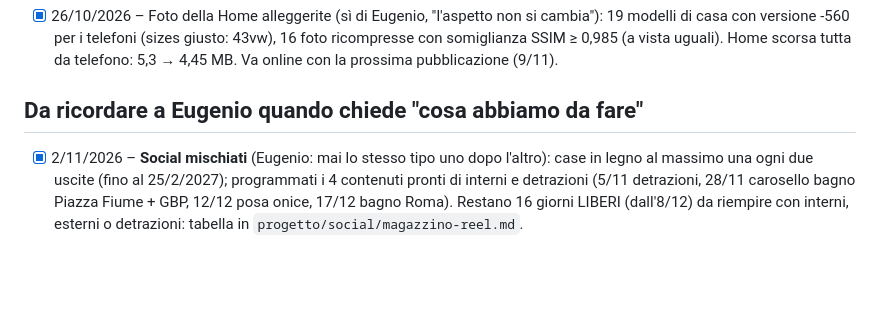
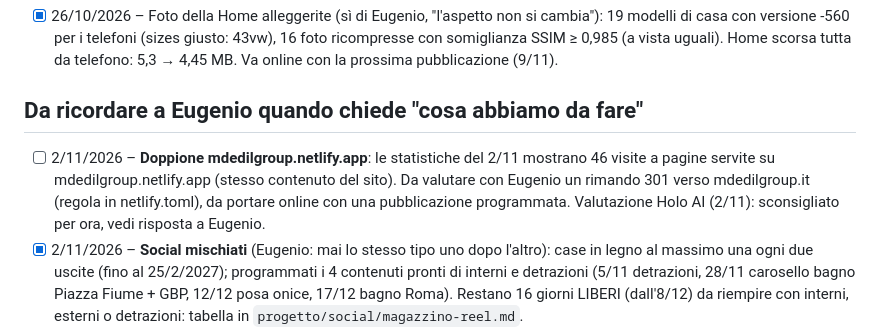
Before and after one commit to mdedilgroupsrls-png/mdedilgroup-sito, a Markdown page: progetto/da-fare.md, the part around the change. Rendered like a GitHub page; blank space fills up the shorter version.

Commit message:
Da fare: doppione mdedilgroup.netlify.app da rimandare al dominio
Co-Authored-By: Claude Opus 5.5 <noreply@anthropic.com>
Claude-Session: https://claude.ai/code/session_016fGaqrK8gfbW5DCG9AnjNd

```diff
--- a/progetto/da-fare.md
+++ b/progetto/da-fare.md
@@ -11,6 +11,7 @@ Aggiornato al 14/10/2026, giorno in cui il sito Nero & Oro è andato online.
 - [x] 26/10/2026 – Foto della Home alleggerite (sì di Eugenio, "l'aspetto non si cambia"): 19 modelli di casa con versione -560 per i telefoni (sizes giusto: 43vw), 16 foto ricompresse con somiglianza SSIM ≥ 0,985 (a vista uguali). Home scorsa tutta da telefono: 5,3 → 4,45 MB. Va online con la prossima pubblicazione (9/11).
 
 ## Da ricordare a Eugenio quando chiede "cosa abbiamo da fare"
+- [ ] 2/11/2026 – **Doppione mdedilgroup.netlify.app**: le statistiche del 2/11 mostrano 46 visite a pagine servite su mdedilgroup.netlify.app (stesso contenuto del sito). Da valutare con Eugenio un rimando 301 verso mdedilgroup.it (regola in netlify.toml), da portare online con una pubblicazione programmata. Valutazione Holo AI (2/11): sconsigliato per ora, vedi risposta a Eugenio.
 - [x] 2/11/2026 – **Social mischiati** (Eugenio: mai lo stesso tipo uno dopo l'altro): case in legno al massimo una ogni due uscite (fino al 25/2/2027); programmati i 4 contenuti pronti di interni e detrazioni (5/11 detrazioni, 28/11 carosello bagno Piazza Fiume + GBP, 12/12 posa onice, 17/12 bagno Roma). Restano 16 giorni LIBERI (dall'8/12) da riempire con interni, esterni o detrazioni: tabella in `progetto/social/magazzino-reel.md`.
 - [x] 2/11/2026 – **Social: 3 contenuti a settimana, martedì, giovedì e sabato** (Eugenio; domeniche già messe restano). Riordinato tutto Metricool: 19 reel (38 post) spostati dai lunedì e dal 2027 ai primi martedì/giovedì/sabato liberi; calendario pieno fino al 9/1/2027, posti tenuti per reel bonus mobili (sab 21/11) e costo casa (gio 26/11). Tabella in `progetto/social/magazzino-reel.md`; regole aggiornate in CLAUDE.md e nei compiti del lunedì e del giovedì.
 - [x] 2/11/2026 – Compito del lunedì: **nessuna pubblicazione** (ultima il 26/10, prossima lunedì 9/11). Metricool: settimana 2–8/11 e seguenti già piene di reel di Eugenio (8/11 simulatore interni; 12, 14, 15/11; 19, 22/11): non aggiunto il contenuto della scorta per la settimana dell'articolo infissi del 3/11. Il reel dell'articolo costo casa (10/11) si programma il 9/11 dopo la pubblicazione (10/11 ha già un reel del 12/10 → primo giorno libero: mercoledì 11/11).
```
